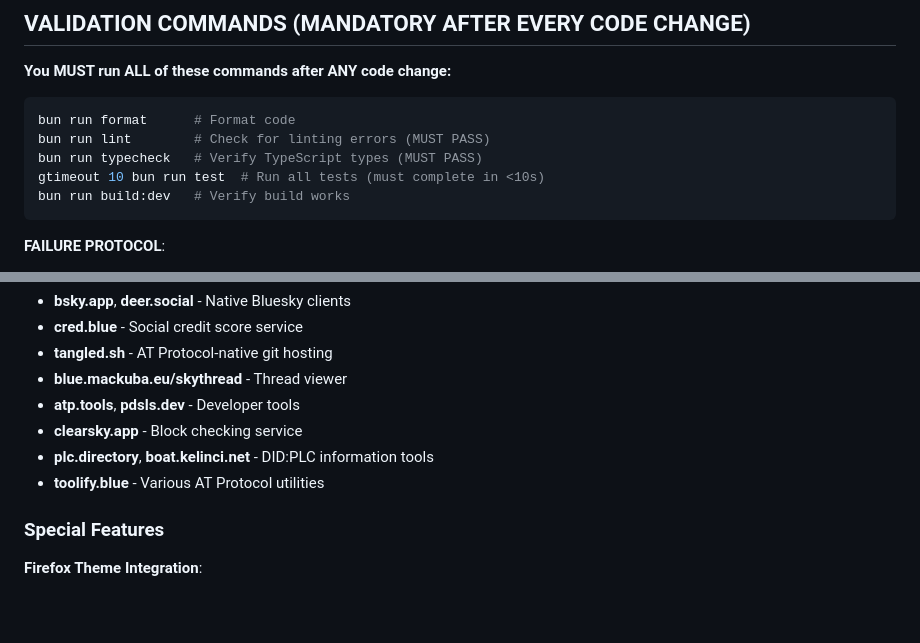
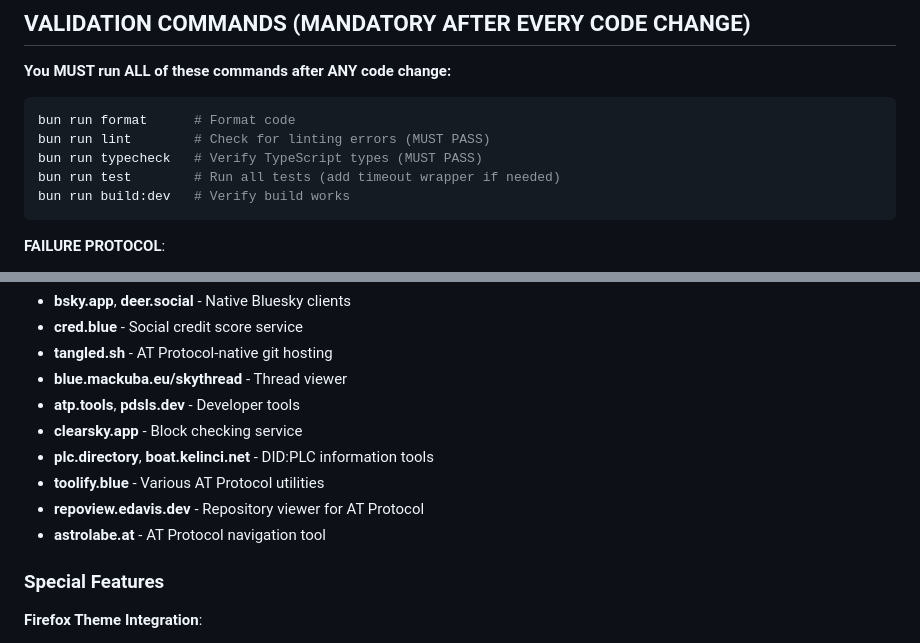
Before and after one commit to aliceisjustplaying/at-wormhole-webextension, a Markdown page: CLAUDE.md, 2 parts joined by grey strips. Rendered like a GitHub page; blank space fills up the shorter version.

Commit message:
Update CLAUDE.md to reflect current codebase
- Add missing services: repoview.edavis.dev and astrolabe.at
- Update test command to clarify timeout wrapper is optional
- Documentation now accurately reflects all implemented services

🤖 Generated with [Claude Code](https://claude.ai/code)

Co-Authored-By: Claude <noreply@anthropic.com>

````diff
--- a/CLAUDE.md
+++ b/CLAUDE.md
@@ -62,7 +62,7 @@ I acknowledge that I will:
 bun run format      # Format code
 bun run lint        # Check for linting errors (MUST PASS)
 bun run typecheck   # Verify TypeScript types (MUST PASS)
-gtimeout 10 bun run test  # Run all tests (must complete in <10s)
+bun run test        # Run all tests (add timeout wrapper if needed)
 bun run build:dev   # Verify build works
 ```
 
@@ -198,6 +198,8 @@ The extension recognizes and transforms URLs from:
 - **clearsky.app** - Block checking service
 - **plc.directory**, **boat.kelinci.net** - DID:PLC information tools
 - **toolify.blue** - Various AT Protocol utilities
+- **repoview.edavis.dev** - Repository viewer for AT Protocol
+- **astrolabe.at** - AT Protocol navigation tool
 
 ### Special Features
 
````
